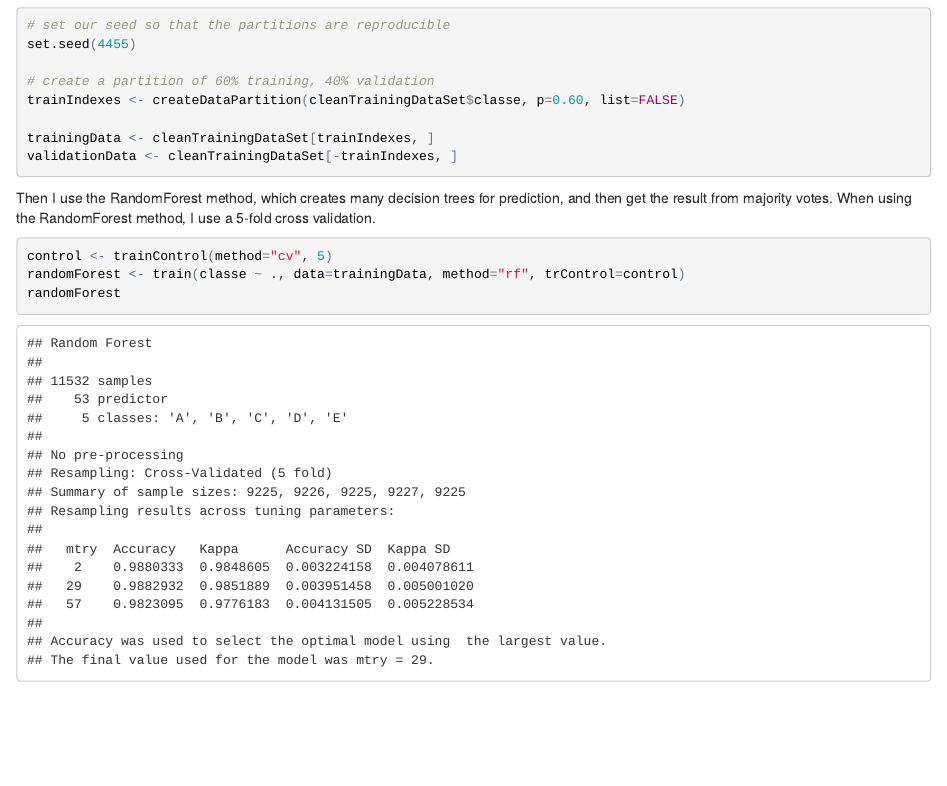
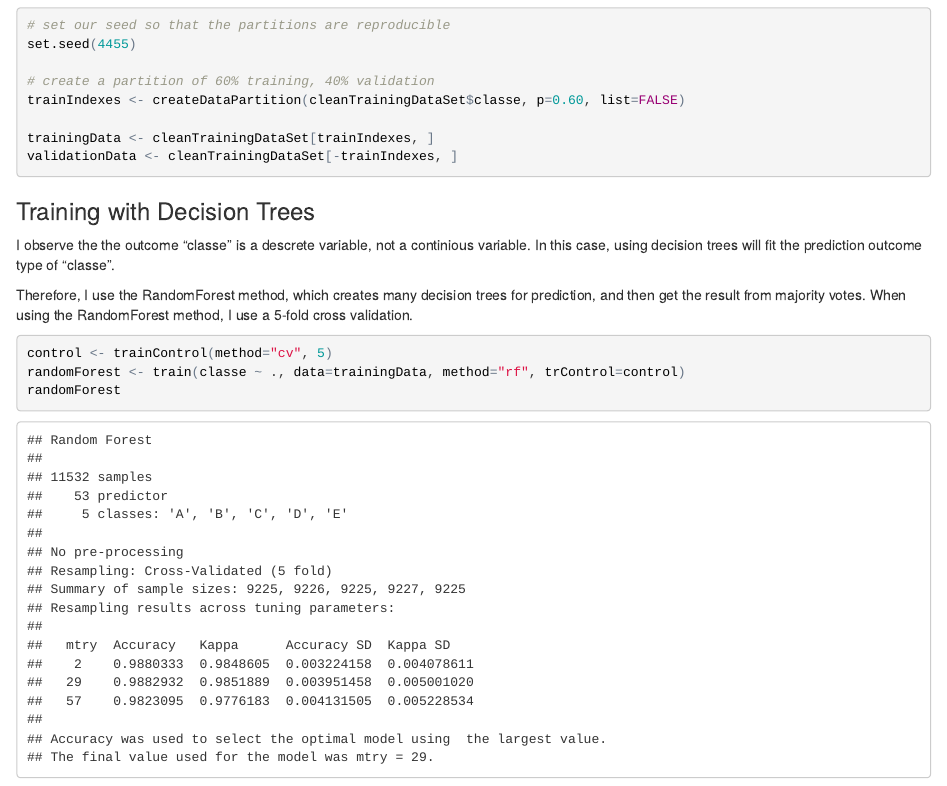
Before and after one commit to jchionh/PracticalMachineLearning, an R Markdown document (project.Rmd): the page in a window 1100 px wide, from 1660 px down. The pictures show the output file project.html that the author committed with the source, opened offline.

Commit message:
updated report to indicate the reason to use decision tree

````diff
--- a/project.Rmd
+++ b/project.Rmd
@@ -103,7 +103,11 @@ trainingData <- cleanTrainingDataSet[trainIndexes, ]
 validationData <- cleanTrainingDataSet[-trainIndexes, ]
 ```
 
-Then I use the RandomForest method, which creates many decision trees for prediction, and then get the result from majority votes. When using the RandomForest method, I use a 5-fold cross validation.
+###Training with Decision Trees
+
+I observe the the outcome "classe" is a descrete variable, not a continious variable. In this case, using decision trees will fit the prediction outcome type of "classe".
+
+Therefore, I use the RandomForest method, which creates many decision trees for prediction, and then get the result from majority votes. When using the RandomForest method, I use a 5-fold cross validation.
 
 ```{r trainData, cache=TRUE}
 control <- trainControl(method="cv", 5)
````
Also changed, not shown: project.html.
